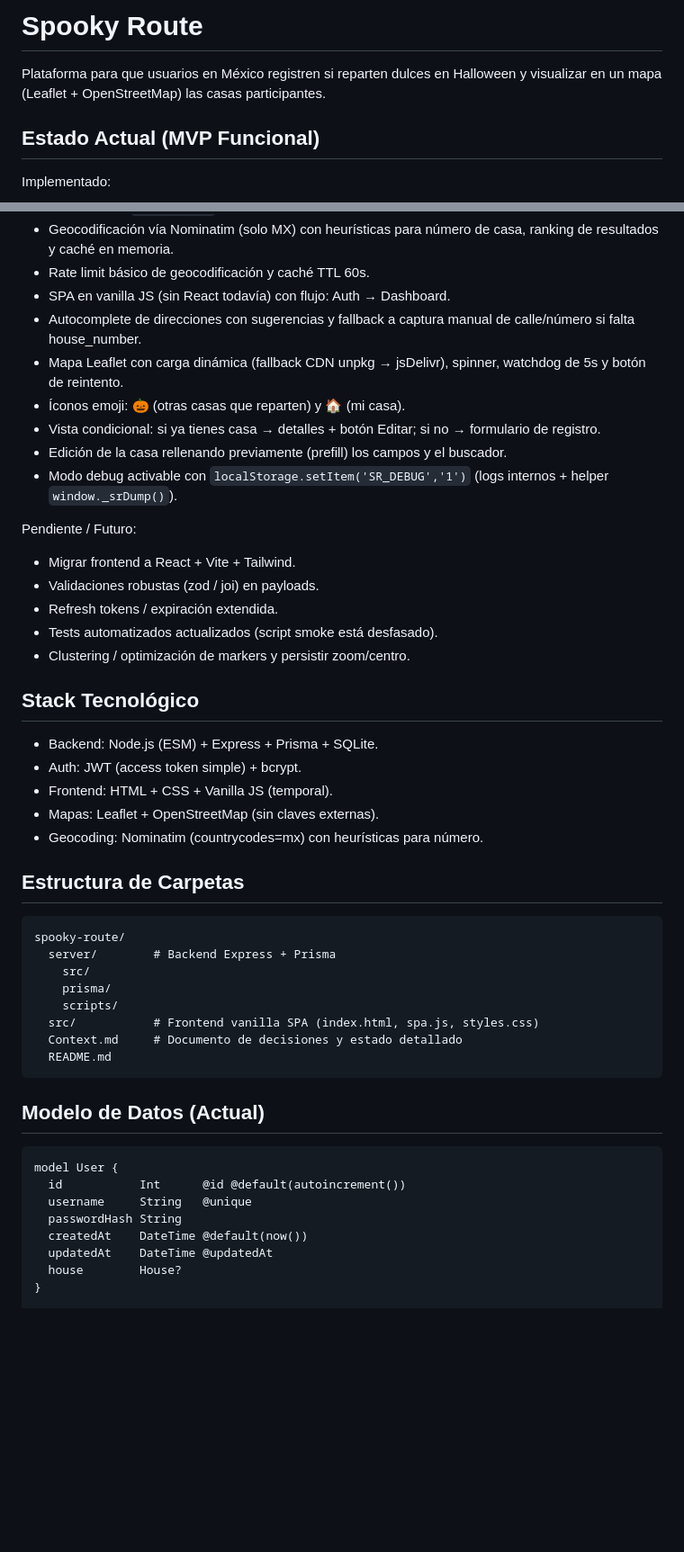
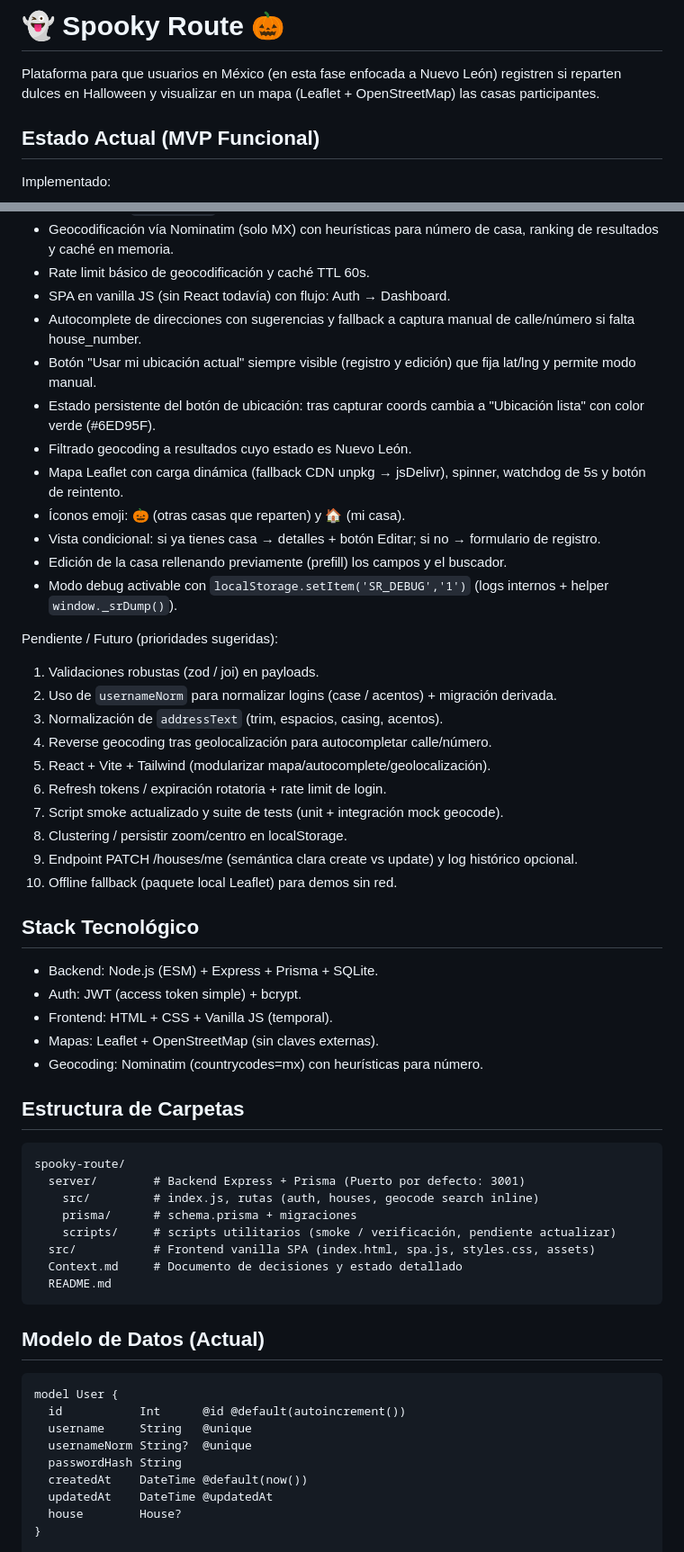
Before and after one commit to soymichelmtz/spooky-route, a Markdown page: README.md, 2 parts joined by grey strips. Shown at 90% size. Drawn GitHub-style; blank space fills up the shorter version.

Commit message:
docs: update Context.md and README with geolocation, Nuevo Leon filter, persistent UI state

````diff
--- a/README.md
+++ b/README.md
@@ -1,6 +1,6 @@
-# Spooky Route
+# 👻 Spooky Route 🎃
 
-Plataforma para que usuarios en México registren si reparten dulces en Halloween y visualizar en un mapa (Leaflet + OpenStreetMap) las casas participantes.
+Plataforma para que usuarios en México (en esta fase enfocada a Nuevo León) registren si reparten dulces en Halloween y visualizar en un mapa (Leaflet + OpenStreetMap) las casas participantes.
 
 ## Estado Actual (MVP Funcional)
 Implementado:
@@ -12,18 +12,26 @@ Implementado:
 - Rate limit básico de geocodificación y caché TTL 60s.
 - SPA en vanilla JS (sin React todavía) con flujo: Auth → Dashboard.
 - Autocomplete de direcciones con sugerencias y fallback a captura manual de calle/número si falta house_number.
+- Botón "Usar mi ubicación actual" siempre visible (registro y edición) que fija lat/lng y permite modo manual.
+- Estado persistente del botón de ubicación: tras capturar coords cambia a "Ubicación lista" con color verde (#6ED95F).
+- Filtrado geocoding a resultados cuyo estado es Nuevo León.
 - Mapa Leaflet con carga dinámica (fallback CDN unpkg → jsDelivr), spinner, watchdog de 5s y botón de reintento.
 - Íconos emoji: 🎃 (otras casas que reparten) y 🏠 (mi casa).
 - Vista condicional: si ya tienes casa → detalles + botón Editar; si no → formulario de registro.
 - Edición de la casa rellenando previamente (prefill) los campos y el buscador.
 - Modo debug activable con `localStorage.setItem('SR_DEBUG','1')` (logs internos + helper `window._srDump()`).
 
-Pendiente / Futuro:
-- Migrar frontend a React + Vite + Tailwind.
-- Validaciones robustas (zod / joi) en payloads.
-- Refresh tokens / expiración extendida.
-- Tests automatizados actualizados (script smoke está desfasado).
-- Clustering / optimización de markers y persistir zoom/centro.
+Pendiente / Futuro (prioridades sugeridas):
+1. Validaciones robustas (zod / joi) en payloads.
+2. Uso de `usernameNorm` para normalizar logins (case / acentos) + migración derivada.
+3. Normalización de `addressText` (trim, espacios, casing, acentos).
+4. Reverse geocoding tras geolocalización para autocompletar calle/número.
+5. React + Vite + Tailwind (modularizar mapa/autocomplete/geolocalización).
+6. Refresh tokens / expiración rotatoria + rate limit de login.
+7. Script smoke actualizado y suite de tests (unit + integración mock geocode).
+8. Clustering / persistir zoom/centro en localStorage.
+9. Endpoint PATCH /houses/me (semántica clara create vs update) y log histórico opcional.
+10. Offline fallback (paquete local Leaflet) para demos sin red.
 
 ## Stack Tecnológico
 - Backend: Node.js (ESM) + Express + Prisma + SQLite.
@@ -35,11 +43,11 @@ Pendiente / Futuro:
 ## Estructura de Carpetas
 ```
 spooky-route/
-  server/        # Backend Express + Prisma
-    src/
-    prisma/
-    scripts/
-  src/           # Frontend vanilla SPA (index.html, spa.js, styles.css)
+  server/        # Backend Express + Prisma (Puerto por defecto: 3001)
+    src/         # index.js, rutas (auth, houses, geocode search inline)
+    prisma/      # schema.prisma + migraciones
+    scripts/     # scripts utilitarios (smoke / verificación, pendiente actualizar)
+  src/           # Frontend vanilla SPA (index.html, spa.js, styles.css, assets)
   Context.md     # Documento de decisiones y estado detallado
   README.md
 ```
@@ -49,6 +57,7 @@ spooky-route/
 model User {
   id           Int      @id @default(autoincrement())
   username     String   @unique
+  usernameNorm String?  @unique
   passwordHash String
   createdAt    DateTime @default(now())
   updatedAt    DateTime @updatedAt
````
Also changed, not shown: other parts of README.md (+5 -10 lines), Context.md (+55 -33 lines).
